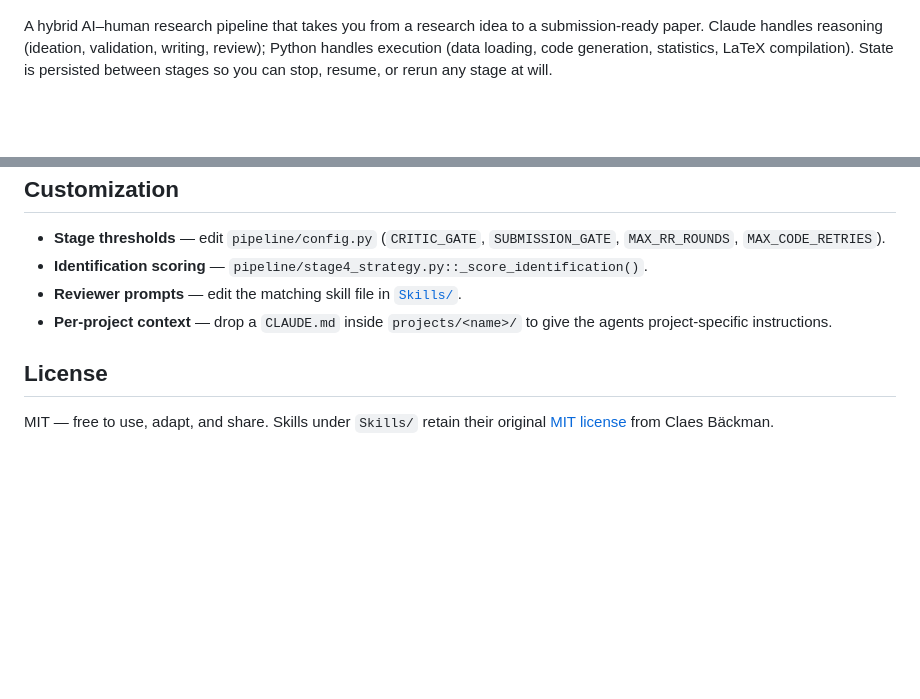
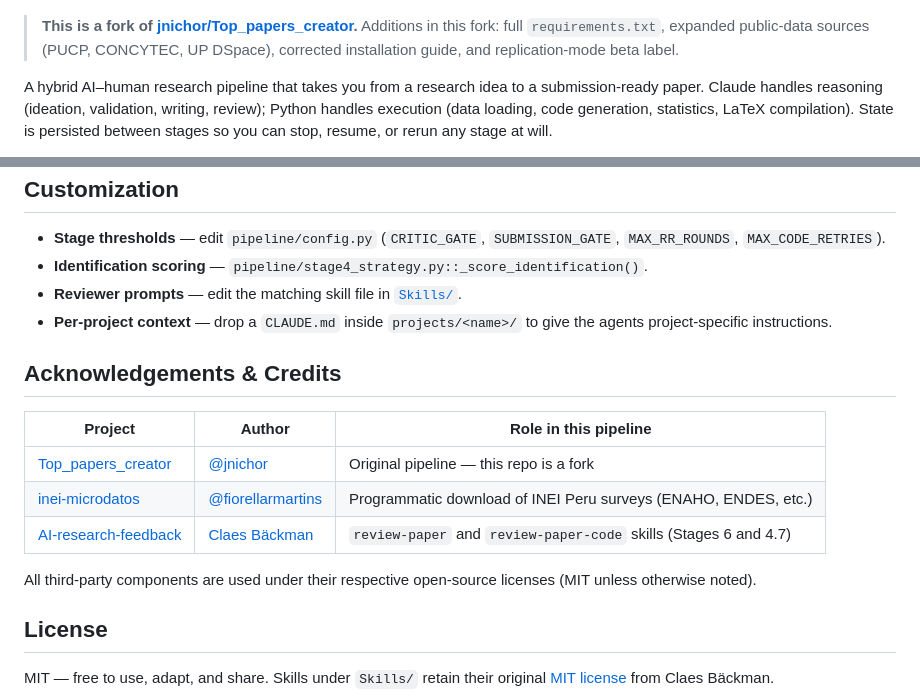
Before and after one commit to johnbarraza/Top_papers_creator, a Markdown page: README.md, 2 parts joined by grey strips. GitHub-like rendering; blank space fills up the shorter version.

Commit message:
docs: add fork notice, acknowledgements for jnichor and fiorellarmartins
- Fork badge + callout linking back to jnichor/Top_papers_creator
- Acknowledgements table crediting original pipeline (jnichor),
  inei-microdatos (fiorellarmartins), and review skills (Claes Backman)

Co-Authored-By: Claude Sonnet 4.6 <noreply@anthropic.com>

```diff
--- a/README.md
+++ b/README.md
@@ -5,6 +6,8 @@
 [![Stars](https://img.shields.io/github/stars/jnichor/Top_papers_creator?style=social)](https://github.com/jnichor/Top_papers_creator/stargazers)
 [![Powered by Claude Code](https://img.shields.io/badge/Powered%20by-Claude%20Code-D97757)](https://claude.ai/code)
 [![Runs on Antigravity](https://img.shields.io/badge/Runs%20on-Google%20Antigravity-4285F4)](https://antigravity.google/)
+
+> **This is a fork of [jnichor/Top_papers_creator](https://github.com/jnichor/Top_papers_creator).** Additions in this fork: full `requirements.txt`, expanded public-data sources (PUCP, CONCYTEC, UP DSpace), corrected installation guide, and replication-mode beta label.
 
 A hybrid AI–human research pipeline that takes you from a research idea to a submission-ready paper. Claude handles reasoning (ideation, validation, writing, review); Python handles execution (data loading, code generation, statistics, LaTeX compilation). State is persisted between stages so you can stop, resume, or rerun any stage at will.
 
@@ -415,6 +418,17 @@ Each stage records its result under `stages.stage<N>` with at minimum a `status`
 - **Per-project context** — drop a `CLAUDE.md` inside `projects/<name>/` to give the agents project-specific instructions.
 
 
+## Acknowledgements & Credits
+
+| Project | Author | Role in this pipeline |
+|---|---|---|
+| [Top_papers_creator](https://github.com/jnichor/Top_papers_creator) | [@jnichor](https://github.com/jnichor) | Original pipeline — this repo is a fork |
+| [inei-microdatos](https://github.com/fiorellarmartins/inei-microdatos) | [@fiorellarmartins](https://github.com/fiorellarmartins) | Programmatic download of INEI Peru surveys (ENAHO, ENDES, etc.) |
+| [AI-research-feedback](https://github.com/claesbackman/AI-research-feedback) | [Claes Bäckman](https://claesbackman.com) | `review-paper` and `review-paper-code` skills (Stages 6 and 4.7) |
+
+All third-party components are used under their respective open-source licenses (MIT unless otherwise noted).
+
+
 ## License
 
 MIT — free to use, adapt, and share. Skills under `Skills/` retain their original [MIT license](https://github.com/claesbackman/AI-research-feedback) from Claes Bäckman.
```
Also changed, not shown: other parts of README.md (+1 -0 lines).
